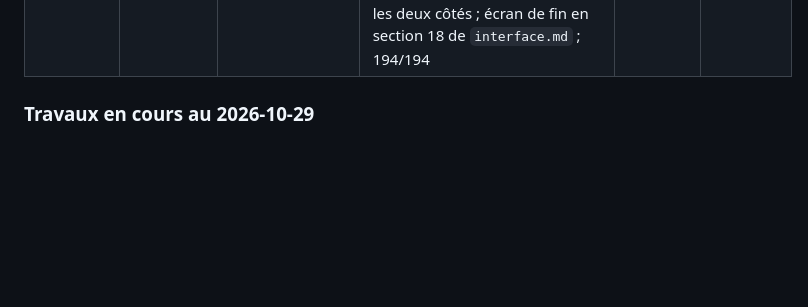
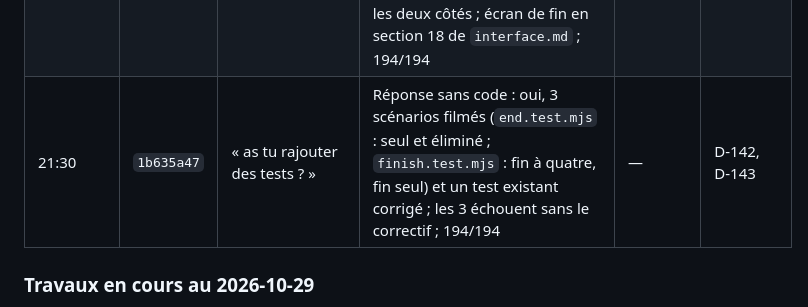
Before and after one commit to VincentBee/astra, a Markdown page: docs/historique/journal.md, the part around the change. Rendered like a GitHub page; blank space fills up the shorter version.

Commit message:
Journal : question sur les tests de l'écran de fin
Co-Authored-By: Claude Opus 5.5 <noreply@anthropic.com>

```diff
--- a/docs/historique/journal.md
+++ b/docs/historique/journal.md
@@ -363,6 +363,7 @@ Tout aboutit au **seul commit `1eeb2c1`** (23:14:27), poussé sur `main`.
 | 21:19 | `1b635a47` | « il faudrait que le jeu affiche un splash screen "fin de partie" avec le classement des joueurs dans un leaderboard, avec un badge en or pour le premier, un en argent pour le deuxième, et un en bronze pour le 3e » | Fenêtre `#sheet-finish` : classement final (`js/finish.js`), médailles or / argent / bronze, moi encadré, courbe des points, **Revoir la carte**, bouton **Classement** dans le bandeau ; `tests/finish.test.mjs` (2 scénarios) ; 192/192 ; vérifié dans le navigateur (seul, à quatre, téléphone) ; cache v74 | (ce commit) | D-143, D-144 |
 | 21:26 | `1b635a47` | [Bouton] « Oui, ouvre la PR » | Branche poussée, pull request ouverte avec les captures du navigateur et les résultats des tests | (cette PR) | D-142, D-143 |
 | 21:27 | `1b635a47` | [Auto-fix] conflit avec `main` | Fusion de `main` (PR #17 : D-133 à D-141, cache v73) : mes numéros D-142 à D-144 et le cache v74 restent libres, gardés ; conflits de doc et de `js/app.js` résolus en gardant les deux côtés ; écran de fin en section 18 de `interface.md` ; 194/194 | (cette PR) | D-142, D-143, D-144 |
+| 21:30 | `1b635a47` | « as tu rajouter des tests ? » | Réponse sans code : oui, 3 scénarios filmés (`end.test.mjs` : seul et éliminé ; `finish.test.mjs` : fin à quatre, fin seul) et un test existant corrigé ; les 3 échouent sans le correctif ; 194/194 | — | D-142, D-143 |
 
 ### Travaux en cours au 2026-10-29
 
```
